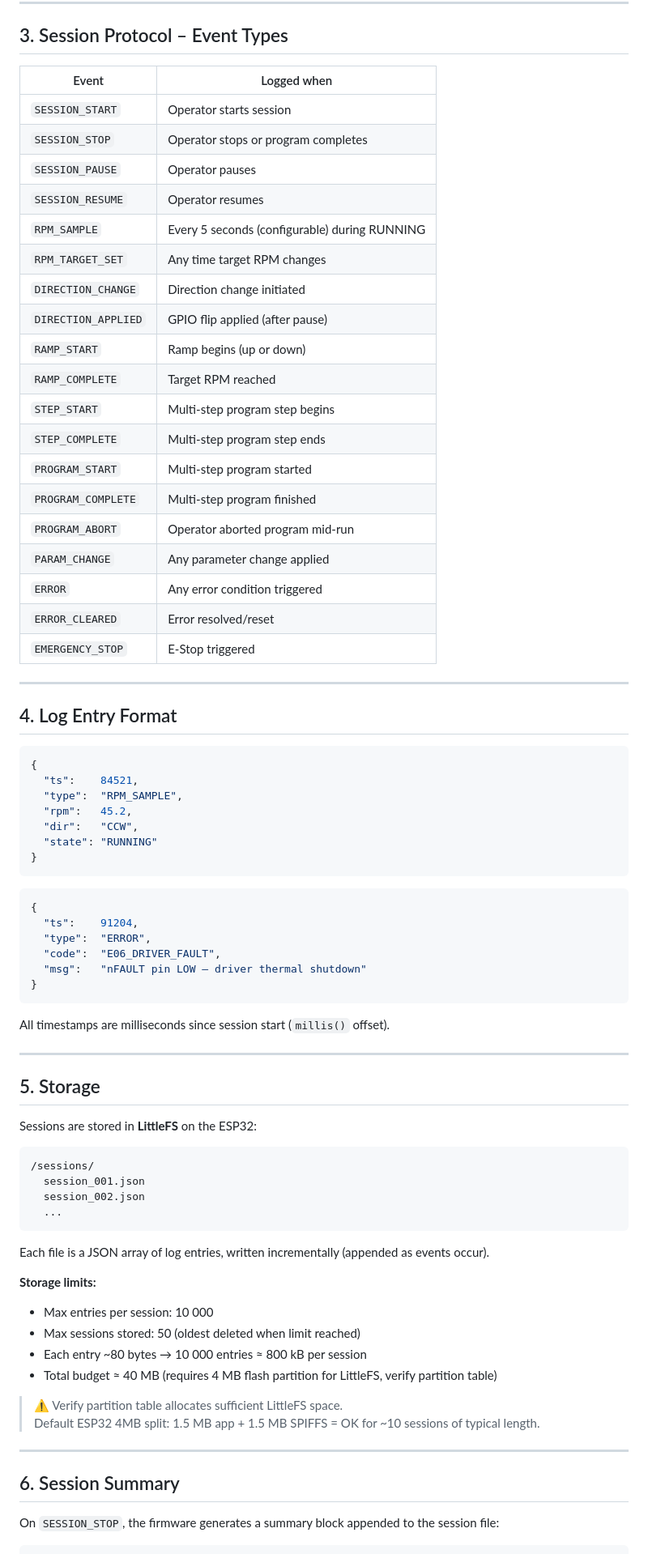
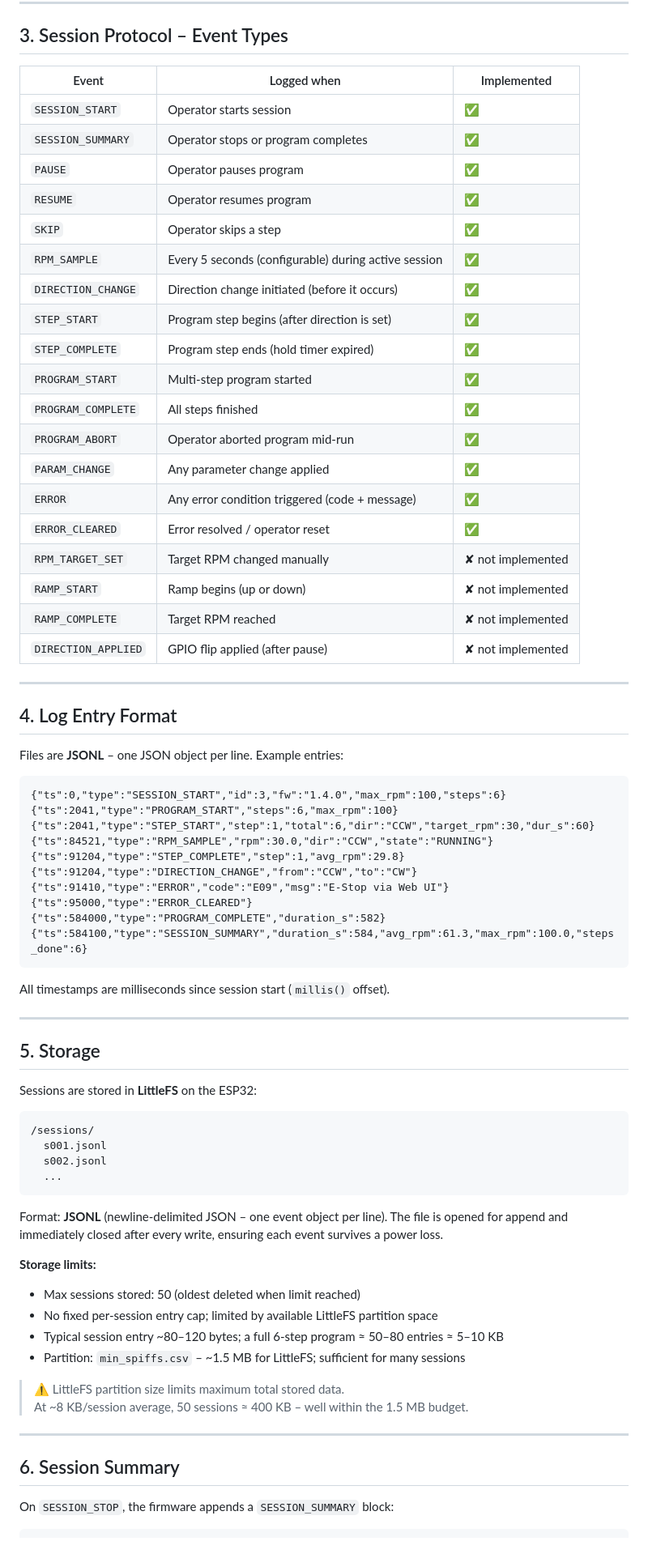
Before and after one commit to splosch/honey_please, a Markdown page: docs/features/F10-extraction-session.md, the part around one of its changes. Shown at 81% size. Drawn GitHub-style.

````diff
--- a/docs/features/F10-extraction-session.md
+++ b/docs/features/F10-extraction-session.md
@@ -42,49 +42,45 @@ A session is identified by:
 
 ## 3. Session Protocol – Event Types
 
-| Event | Logged when |
-|---|---|
-| `SESSION_START` | Operator starts session |
-| `SESSION_STOP` | Operator stops or program completes |
-| `SESSION_PAUSE` | Operator pauses |
-| `SESSION_RESUME` | Operator resumes |
-| `RPM_SAMPLE` | Every 5 seconds (configurable) during RUNNING |
-| `RPM_TARGET_SET` | Any time target RPM changes |
-| `DIRECTION_CHANGE` | Direction change initiated |
-| `DIRECTION_APPLIED` | GPIO flip applied (after pause) |
-| `RAMP_START` | Ramp begins (up or down) |
-| `RAMP_COMPLETE` | Target RPM reached |
-| `STEP_START` | Multi-step program step begins |
-| `STEP_COMPLETE` | Multi-step program step ends |
-| `PROGRAM_START` | Multi-step program started |
-| `PROGRAM_COMPLETE` | Multi-step program finished |
-| `PROGRAM_ABORT` | Operator aborted program mid-run |
-| `PARAM_CHANGE` | Any parameter change applied |
-| `ERROR` | Any error condition triggered |
-| `ERROR_CLEARED` | Error resolved/reset |
-| `EMERGENCY_STOP` | E-Stop triggered |
+| Event | Logged when | Implemented |
+|---|---|---|
+| `SESSION_START` | Operator starts session | ✅ |
+| `SESSION_SUMMARY` | Operator stops or program completes | ✅ |
+| `PAUSE` | Operator pauses program | ✅ |
+| `RESUME` | Operator resumes program | ✅ |
+| `SKIP` | Operator skips a step | ✅ |
+| `RPM_SAMPLE` | Every 5 seconds (configurable) during active session | ✅ |
+| `DIRECTION_CHANGE` | Direction change initiated (before it occurs) | ✅ |
+| `STEP_START` | Program step begins (after direction is set) | ✅ |
+| `STEP_COMPLETE` | Program step ends (hold timer expired) | ✅ |
+| `PROGRAM_START` | Multi-step program started | ✅ |
+| `PROGRAM_COMPLETE` | All steps finished | ✅ |
+| `PROGRAM_ABORT` | Operator aborted program mid-run | ✅ |
+| `PARAM_CHANGE` | Any parameter change applied | ✅ |
+| `ERROR` | Any error condition triggered (code + message) | ✅ |
+| `ERROR_CLEARED` | Error resolved / operator reset | ✅ |
+| `RPM_TARGET_SET` | Target RPM changed manually | ✘ not implemented |
+| `RAMP_START` | Ramp begins (up or down) | ✘ not implemented |
+| `RAMP_COMPLETE` | Target RPM reached | ✘ not implemented |
+| `DIRECTION_APPLIED` | GPIO flip applied (after pause) | ✘ not implemented |
 
 ---
 
 ## 4. Log Entry Format
 
-```json
-{
-  "ts":    84521,
-  "type":  "RPM_SAMPLE",
-  "rpm":   45.2,
-  "dir":   "CCW",
-  "state": "RUNNING"
-}
-```
+Files are **JSONL** – one JSON object per line. Example entries:
 
-```json
-{
-  "ts":    91204,
-  "type":  "ERROR",
-  "code":  "E06_DRIVER_FAULT",
-  "msg":   "nFAULT pin LOW – driver thermal shutdown"
-}
+```jsonl
+{"ts":0,"type":"SESSION_START","id":3,"fw":"1.4.0","max_rpm":100,"steps":6}
+{"ts":2041,"type":"PROGRAM_START","steps":6,"max_rpm":100}
+{"ts":2041,"type":"STEP_START","step":1,"total":6,"dir":"CCW","target_rpm":30,"dur_s":60}
+{"ts":84521,"type":"RPM_SAMPLE","rpm":30.0,"dir":"CCW","state":"RUNNING"}
+{"ts":91204,"type":"STEP_COMPLETE","step":1,"avg_rpm":29.8}
+{"ts":91204,"type":"DIRECTION_CHANGE","from":"CCW","to":"CW"}
+{"ts":91410,"type":"ERROR","code":"E09","msg":"E-Stop via Web UI"}
+{"ts":95000,"type":"ERROR_CLEARED"}
+{"ts":584000,"type":"PROGRAM_COMPLETE","duration_s":582}
+{"ts":584100,"type":"SESSION_SUMMARY","duration_s":584,"avg_rpm":61.3,"max_rpm":100.0,"steps_done":6}
 ```
 
 All timestamps are milliseconds since session start (`millis()` offset).
@@ -97,25 +93,25 @@ Sessions are stored in **LittleFS** on the ESP32:
 
 ```
 /sessions/
-  session_001.json
-  session_002.json
+  s001.jsonl
+  s002.jsonl
   ...
 ```
 
-Each file is a JSON array of log entries, written incrementally (appended as events occur).
+Format: **JSONL** (newline-delimited JSON – one event object per line). The file is opened for append and immediately closed after every write, ensuring each event survives a power loss.
 
 **Storage limits:**
-- Max entries per session: 10 000
 - Max sessions stored: 50 (oldest deleted when limit reached)
-- Each entry ~80 bytes → 10 000 entries ≈ 800 kB per session
-- Total budget ≈ 40 MB (requires 4 MB flash partition for LittleFS, verify partition table)
+- No fixed per-session entry cap; limited by available LittleFS partition space
+- Typical session entry ~80–120 bytes; a full 6-step program ≈ 50–80 entries ≈ 5–10 KB
+- Partition: `min_spiffs.csv` – ~1.5 MB for LittleFS; sufficient for many sessions
 
-> ⚠️ Verify partition table allocates sufficient LittleFS space.
-> Default ESP32 4MB split: 1.5 MB app + 1.5 MB SPIFFS = OK for ~10 sessions of typical length.
+> ⚠️ LittleFS partition size limits maximum total stored data.
+> At ~8 KB/session average, 50 sessions ≈ 400 KB – well within the 1.5 MB budget.
 
 ---
 
 ## 6. Session Summary
 
-On `SESSION_STOP`, the firmware generates a summary block appended to the session file:
+On `SESSION_STOP`, the firmware appends a `SESSION_SUMMARY` block:
 
````
Also changed, not shown: other parts of docs/features/F10-extraction-session.md (+49 -72 lines), docs/FEATURE-OVERVIEW.md (+30 -13 lines), docs/features/F09-multistep-program.md (+16 -14 lines).
